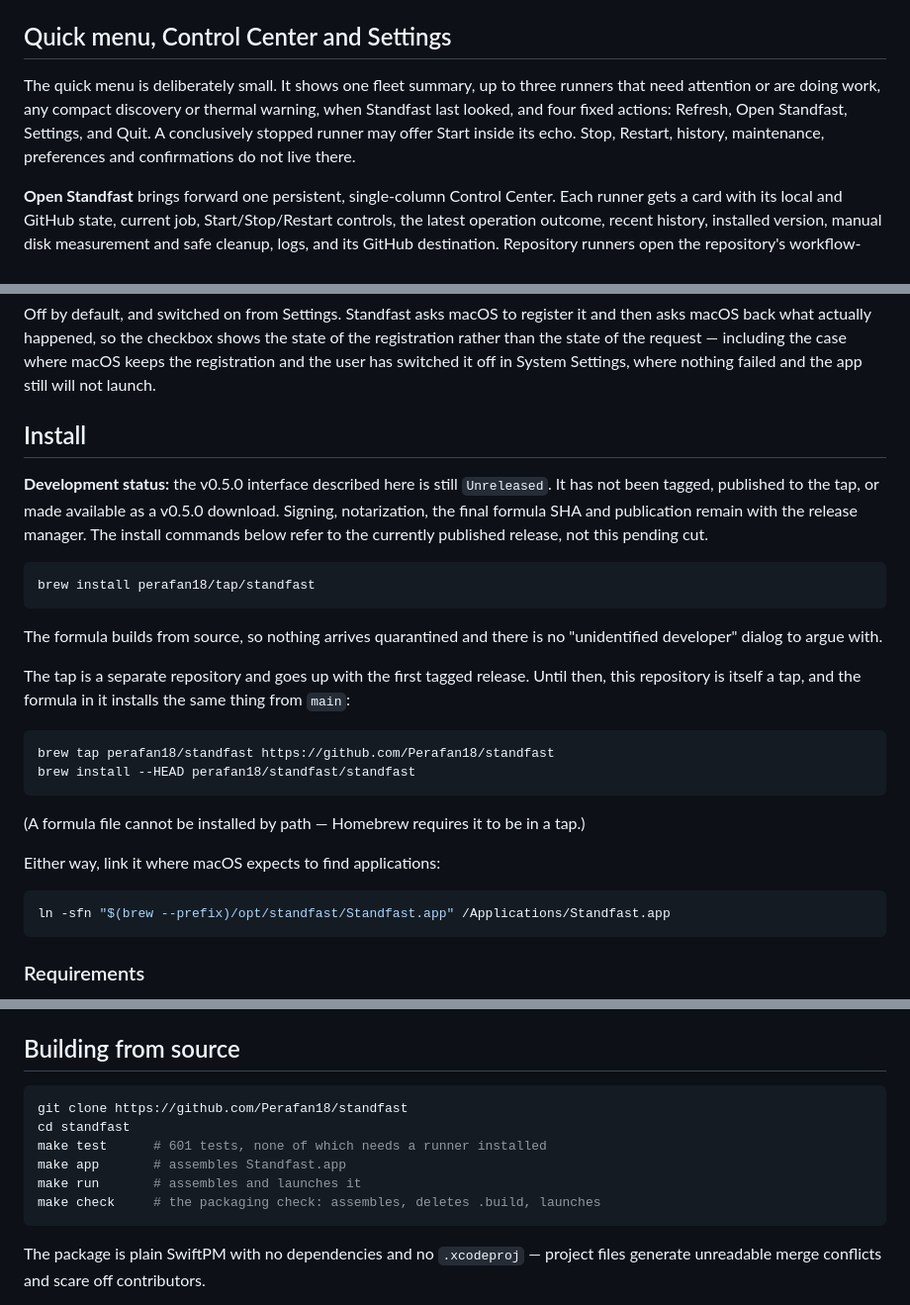
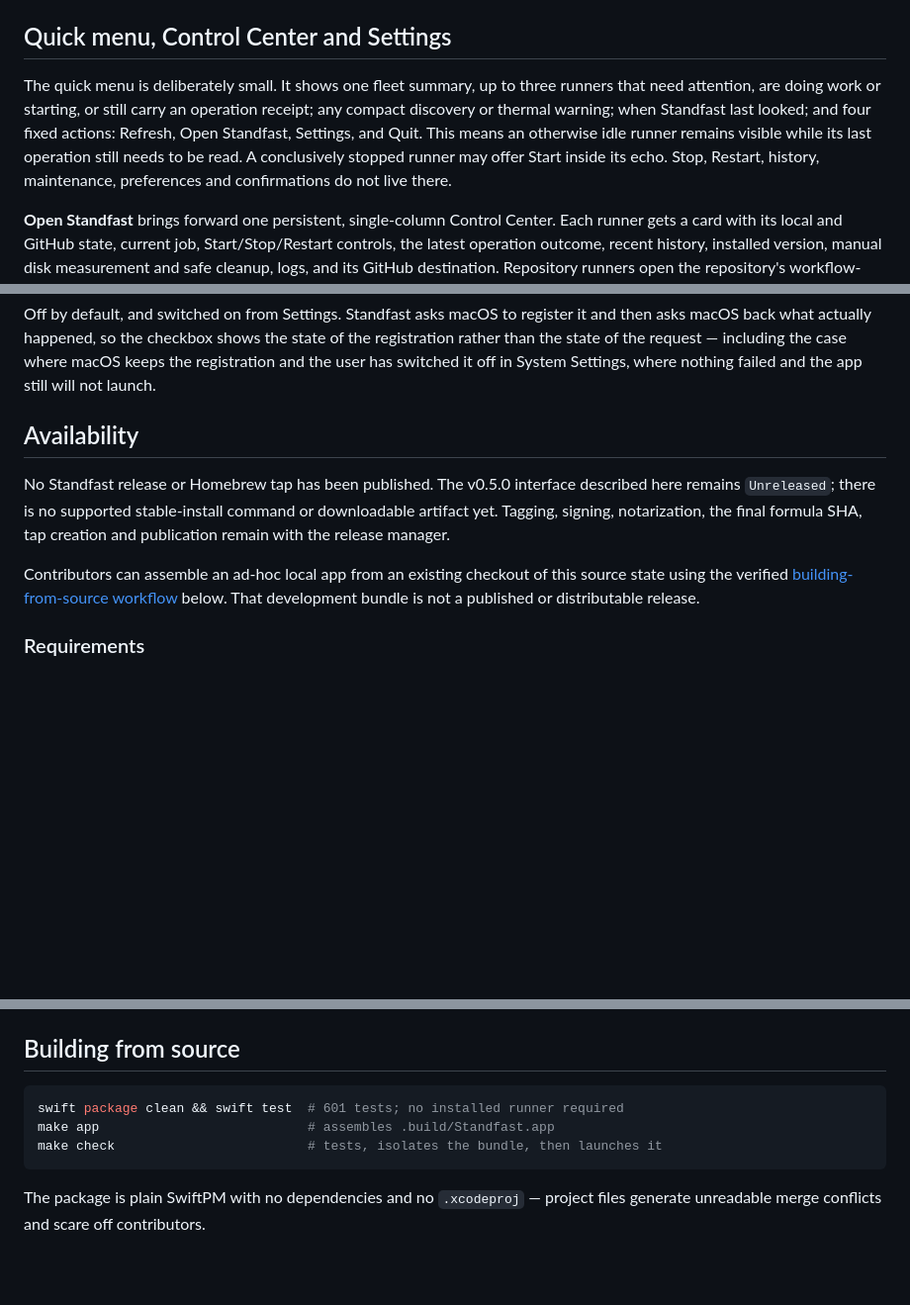
Before and after one commit to Perafan18/standfast, a Markdown page: README.md, 3 parts joined by grey strips. Shown at 99% size. GitHub-like rendering; blank space fills up the shorter version.

Commit message:
docs: correct Standfast release-state documentation

````diff
--- a/README.md
+++ b/README.md
@@ -43,10 +43,12 @@ installed but not authenticated* (run `gh auth login`), *it answered nothing use
 ## Quick menu, Control Center and Settings
 
 The quick menu is deliberately small. It shows one fleet summary, up to three runners that
-need attention or are doing work, any compact discovery or thermal warning, when Standfast
-last looked, and four fixed actions: Refresh, Open Standfast, Settings, and Quit. A
-conclusively stopped runner may offer Start inside its echo. Stop, Restart, history,
-maintenance, preferences and confirmations do not live there.
+need attention, are doing work or starting, or still carry an operation receipt; any compact
+discovery or thermal warning; when Standfast last looked; and four fixed actions: Refresh,
+Open Standfast, Settings, and Quit. This means an otherwise idle runner remains visible
+while its last operation still needs to be read. A conclusively stopped runner may offer
+Start inside its echo. Stop, Restart, history, maintenance, preferences and confirmations
+do not live there.
 
 **Open Standfast** brings forward one persistent, single-column Control Center. Each runner
 gets a card with its local and GitHub state, current job, Start/Stop/Restart controls, the
@@ -153,36 +155,16 @@ registration rather than the state of the request — including the case where m
 the registration and the user has switched it off in System Settings, where nothing failed
 and the app still will not launch.
 
-## Install
+## Availability
 
-**Development status:** the v0.5.0 interface described here is still `Unreleased`. It has
-not been tagged, published to the tap, or made available as a v0.5.0 download. Signing,
-notarization, the final formula SHA and publication remain with the release manager. The
-install commands below refer to the currently published release, not this pending cut.
+No Standfast release or Homebrew tap has been published. The v0.5.0 interface described
+here remains `Unreleased`; there is no supported stable-install command or downloadable
+artifact yet. Tagging, signing, notarization, the final formula SHA, tap creation and
+publication remain with the release manager.
 
-```sh
-brew install perafan18/tap/standfast
-```
-
-The formula builds from source, so nothing arrives quarantined and there is no
-"unidentified developer" dialog to argue with.
-
-The tap is a separate repository and goes up with the first tagged release. Until then,
-this repository is itself a tap, and the formula in it installs the same thing from
-`main`:
-
-```sh
-brew tap perafan18/standfast https://github.com/Perafan18/standfast
-brew install --HEAD perafan18/standfast/standfast
-```
-
-(A formula file cannot be installed by path — Homebrew requires it to be in a tap.)
-
-Either way, link it where macOS expects to find applications:
-
-```sh
-ln -sfn "$(brew --prefix)/opt/standfast/Standfast.app" /Applications/Standfast.app
-```
+Contributors can assemble an ad-hoc local app from an existing checkout of this source
+state using the verified [building-from-source workflow](#building-from-source) below. That
+development bundle is not a published or distributable release.
 
 ### Requirements
 
@@ -258,12 +240,9 @@ uploads `_diag` contents and stores no credentials of its own; see
 ## Building from source
 
 ```sh
-git clone https://github.com/Perafan18/standfast
-cd standfast
-make test      # 601 tests, none of which needs a runner installed
-make app       # assembles Standfast.app
-make run       # assembles and launches it
-make check     # the packaging check: assembles, deletes .build, launches
+swift package clean && swift test  # 601 tests; no installed runner required
+make app                           # assembles .build/Standfast.app
+make check                         # tests, isolates the bundle, then launches it
 ```
 
 The package is plain SwiftPM with no dependencies and no `.xcodeproj` — project files
````
Also changed, not shown: other parts of README.md (+3 -3 lines), CHANGELOG.md (+23 -23 lines), CONTRIBUTING.md (+3 -3 lines).
